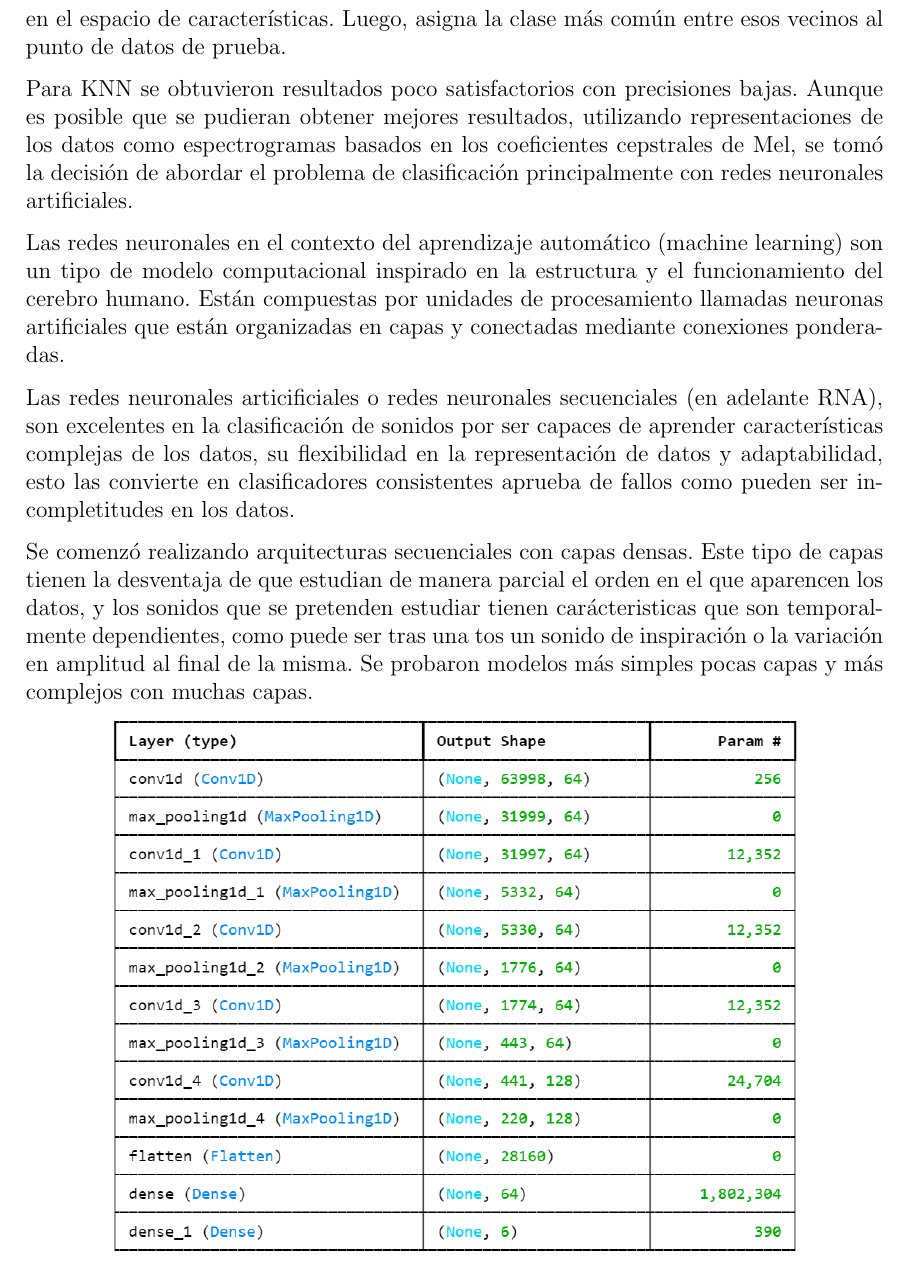
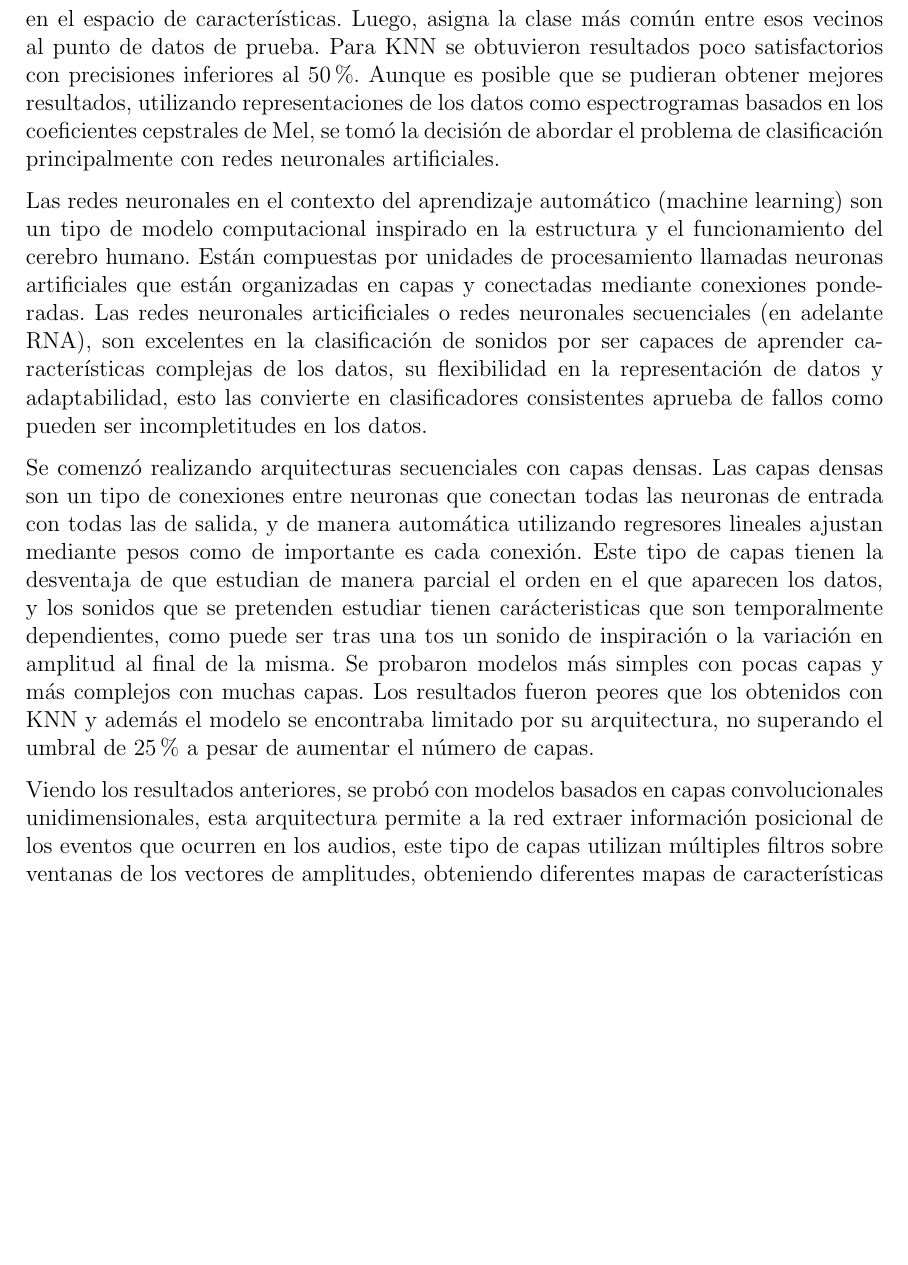
Before and after one commit to Alf-caput/NonVerbalAudioClassifier, a LaTeX document (doc/main.tex, which reads doc/Secciones/4_Resolucion.tex): part of page 13 of 14, cut so that both start at the same text, the shorter picture padded with empty space. Compiled offline with pdfLaTeX.

Commit message:
casi terminado entrenamiento

```diff
--- a/doc/Secciones/4_Resolucion.tex
+++ b/doc/Secciones/4_Resolucion.tex
@@ -14,18 +14,13 @@ En esta fase del KDD, se eligieron y entrenaron diferentes modelos matemáticos
 \end{itemize}
 Ambos algoritmos son supervisados, para la clasificación de datos nuevos se entrena al modelo con datos etiquetados y el modelo aprende en función de si ha clasificado bien o mal datos etiquetados.
 
-La idea básica detrás de KNN es que los puntos de datos similares tienden a agruparse en el espacio de características. Cuando se clasifica un nuevo punto de datos (en este caso, un nuevo audio), el algoritmo busca los "K" puntos de datos más cercanos (vecinos) en el espacio de características. Luego, asigna la clase más común entre esos vecinos al punto de datos de prueba.
+La idea básica detrás de KNN es que los puntos de datos similares tienden a agruparse en el espacio de características. Cuando se clasifica un nuevo punto de datos (en este caso, un nuevo audio), el algoritmo busca los "K" puntos de datos más cercanos (vecinos) en el espacio de características. Luego, asigna la clase más común entre esos vecinos al punto de datos de prueba. Para KNN se obtuvieron resultados poco satisfactorios con precisiones inferiores al 50\%. Aunque es posible que se pudieran obtener mejores resultados, utilizando representaciones de los datos como espectrogramas basados en los coeficientes cepstrales de Mel, se tomó la decisión de abordar el problema de clasificación principalmente con redes neuronales artificiales.
 
-Para KNN se obtuvieron resultados poco satisfactorios con precisiones bajas. Aunque es posible que se pudieran obtener mejores resultados, utilizando representaciones de los datos como espectrogramas basados en los coeficientes cepstrales de Mel, se tomó la decisión de abordar el problema de clasificación principalmente con redes neuronales artificiales.
+Las redes neuronales en el contexto del aprendizaje automático (machine learning) son un tipo de modelo computacional inspirado en la estructura y el funcionamiento del cerebro humano. Están compuestas por unidades de procesamiento llamadas neuronas artificiales que están organizadas en capas y conectadas mediante conexiones ponderadas. Las redes neuronales articificiales o redes neuronales secuenciales (en adelante RNA), son excelentes en la clasificación de sonidos por ser capaces de aprender características complejas de los datos, su flexibilidad en la representación de datos y adaptabilidad, esto las convierte en clasificadores consistentes aprueba de fallos como pueden ser incompletitudes en los datos.
 
-Las redes neuronales en el contexto del aprendizaje automático (machine learning) son un tipo de modelo computacional inspirado en la estructura y el funcionamiento del cerebro humano. Están compuestas por unidades de procesamiento llamadas neuronas artificiales que están organizadas en capas y conectadas mediante conexiones ponderadas.
+Se comenzó realizando arquitecturas secuenciales con capas densas. Las capas densas son un tipo de conexiones entre neuronas que conectan todas las neuronas de entrada con todas las de salida, y de manera automática utilizando regresores lineales ajustan mediante pesos como de importante es cada conexión. Este tipo de capas tienen la desventaja de que estudian de manera parcial el orden en el que aparecen los datos, y los sonidos que se pretenden estudiar tienen carácteristicas que son temporalmente dependientes, como puede ser tras una tos un sonido de inspiración o la variación en amplitud al final de la misma. Se probaron modelos más simples con pocas capas y más complejos con muchas capas. Los resultados fueron peores que los obtenidos con KNN y además el modelo se encontraba limitado por su arquitectura, no superando el umbral de 25\% a pesar de aumentar el número de capas.
 
-Las redes neuronales articificiales o redes neuronales secuenciales (en adelante RNA), son excelentes en la clasificación de sonidos por ser capaces de aprender características complejas de los datos, su flexibilidad en la representación de datos y adaptabilidad, esto las convierte en clasificadores consistentes aprueba de fallos como pueden ser incompletitudes en los datos.
-
-Se comenzó realizando arquitecturas secuenciales con capas densas. Este tipo de capas tienen la desventaja de que estudian de manera parcial el orden en el que aparencen los datos, y los sonidos que se pretenden estudiar tienen carácteristicas que son temporalmente dependientes, como puede ser tras una tos un sonido de inspiración o la variación en amplitud al final de la misma. Se probaron modelos más simples pocas capas y más complejos con muchas capas.
-
-
-
+Viendo los resultados anteriores, se probó con modelos basados en capas convolucionales unidimensionales, esta arquitectura permite a la red extraer información posicional de los eventos que ocurren en los audios, este tipo de capas utilizan múltiples filtros sobre ventanas de los vectores de amplitudes, obteniendo diferentes mapas de características
 \begin{center}
     \includegraphics[width=0.8\textwidth]{ImagenesLatex/Conv1D_capas.PNG}
 \end{center}
```
Also changed, not shown: doc/main.pdf.
